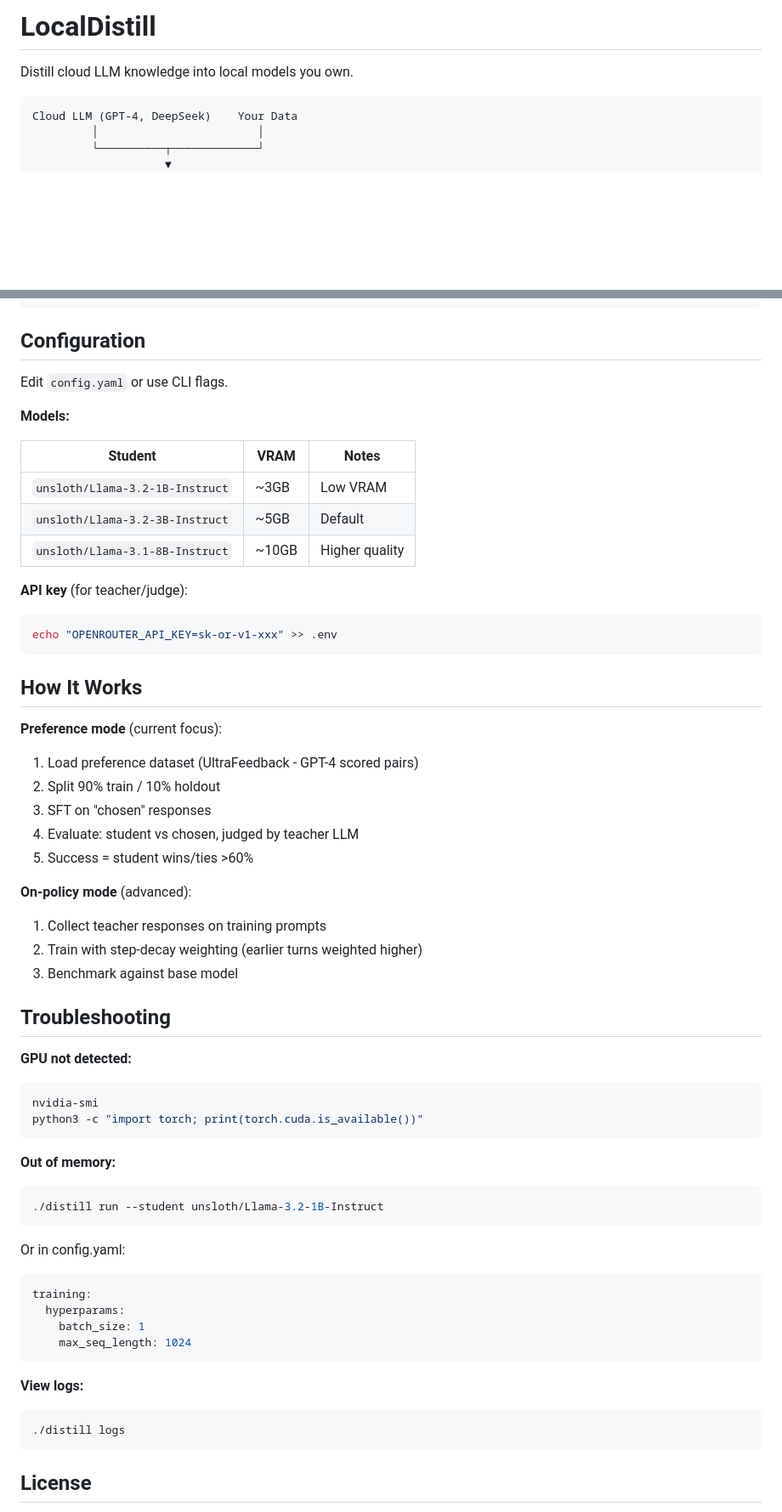
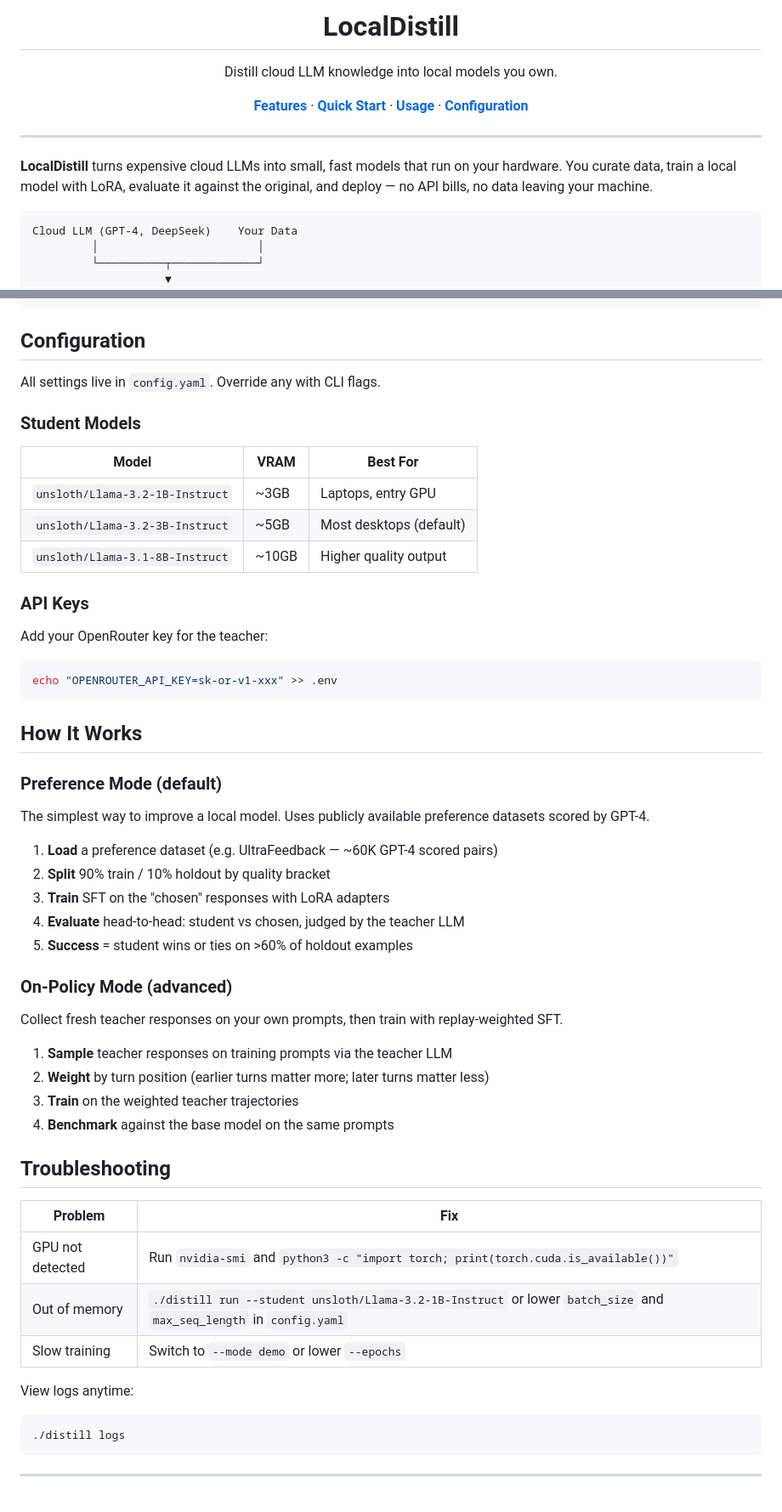
Before and after one commit to vishrutsingh/localdistill, a Markdown page: README.md, 2 parts joined by grey strips. Shown at 85% size. Drawn GitHub-style; blank space fills up the shorter version.

Commit message:
docs: rewrite README with professional layout and project context
- Add centered header with nav links
- Add 'Why' section explaining the problem LocalDistill solves
- Restructure Features with consistent naming
- Convert CLI options to markdown table
- Rewrite 'How It Works' with clearer step descriptions
- Convert troubleshooting to table format
- Add footer with attribution

````diff
--- a/README.md
+++ b/README.md
@@ -1,6 +1,18 @@
-# LocalDistill
+<p align="center">
+  <h1 align="center">LocalDistill</h1>
+  <p align="center">Distill cloud LLM knowledge into local models you own.</p>
+</p>
 
-Distill cloud LLM knowledge into local models you own.
+<p align="center">
+  <a href="#features"><strong>Features</strong></a> ·
+  <a href="#quick-start"><strong>Quick Start</strong></a> ·
+  <a href="#usage"><strong>Usage</strong></a> ·
+  <a href="#configuration"><strong>Configuration</strong></a>
+</p>
+
+---
+
+**LocalDistill** turns expensive cloud LLMs into small, fast models that run on your hardware. You curate data, train a local model with LoRA, evaluate it against the original, and deploy — no API bills, no data leaving your machine.
 
 ```
 Cloud LLM (GPT-4, DeepSeek)    Your Data
@@ -82,17 +111,19 @@ Run options:
 
 ## Configuration
 
-Edit `config.yaml` or use CLI flags.
+All settings live in `config.yaml`. Override any with CLI flags.
 
-**Models:**
+### Student Models
 
-| Student | VRAM | Notes |
-|---------|------|-------|
-| `unsloth/Llama-3.2-1B-Instruct` | ~3GB | Low VRAM |
-| `unsloth/Llama-3.2-3B-Instruct` | ~5GB | Default |
-| `unsloth/Llama-3.1-8B-Instruct` | ~10GB | Higher quality |
+| Model | VRAM | Best For |
+|-------|------|----------|
+| `unsloth/Llama-3.2-1B-Instruct` | ~3GB | Laptops, entry GPU |
+| `unsloth/Llama-3.2-3B-Instruct` | ~5GB | Most desktops (default) |
+| `unsloth/Llama-3.1-8B-Instruct` | ~10GB | Higher quality output |
 
-**API key** (for teacher/judge):
+### API Keys
+
+Add your OpenRouter key for the teacher:
 
 ```bash
 echo "OPENROUTER_API_KEY=sk-or-v1-xxx" >> .env
@@ -100,45 +131,37 @@ echo "OPENROUTER_API_KEY=sk-or-v1-xxx" >> .env
 
 ## How It Works
 
-**Preference mode** (current focus):
+### Preference Mode (default)
 
-1. Load preference dataset (UltraFeedback - GPT-4 scored pairs)
-2. Split 90% train / 10% holdout
-3. SFT on "chosen" responses
-4. Evaluate: student vs chosen, judged by teacher LLM
-5. Success = student wins/ties >60%
+The simplest way to improve a local model. Uses publicly available preference datasets scored by GPT-4.
 
-**On-policy mode** (advanced):
+1. **Load** a preference dataset (e.g. UltraFeedback — ~60K GPT-4 scored pairs)
+2. **Split** 90% train / 10% holdout by quality bracket
+3. **Train** SFT on the "chosen" responses with LoRA adapters
+4. **Evaluate** head-to-head: student vs chosen, judged by the teacher LLM
+5. **Success** = student wins or ties on >60% of holdout examples
 
-1. Collect teacher responses on training prompts
-2. Train with step-decay weighting (earlier turns weighted higher)
-3. Benchmark against base model
+### On-Policy Mode (advanced)
+
+Collect fresh teacher responses on your own prompts, then train with replay-weighted SFT.
+
+1. **Sample** teacher responses on training prompts via the teacher LLM
+2. **Weight** by turn position (earlier turns matter more; later turns matter less)
+3. **Train** on the weighted teacher trajectories
+4. **Benchmark** against the base model on the same prompts
 
 ## Troubleshooting
 
-**GPU not detected:**
-```bash
-nvidia-smi
-python3 -c "import torch; print(torch.cuda.is_available())"
-```
+| Problem | Fix |
+|---------|-----|
+| GPU not detected | Run `nvidia-smi` and `python3 -c "import torch; print(torch.cuda.is_available())"` |
+| Out of memory | `./distill run --student unsloth/Llama-3.2-1B-Instruct` or lower `batch_size` and `max_seq_length` in `config.yaml` |
+| Slow training | Switch to `--mode demo` or lower `--epochs` |
 
-**Out of memory:**
-```bash
-./distill run --student unsloth/Llama-3.2-1B-Instruct
-```
-
-Or in config.yaml:
-```yaml
-training:
-  hyperparams:
-    batch_size: 1
-    max_seq_length: 1024
-```
-
-**View logs:**
+View logs anytime:
 ```bash
 ./distill logs
 ```
 
-## License
+---
 
````
Also changed, not shown: other parts of README.md (+41 -22 lines).
